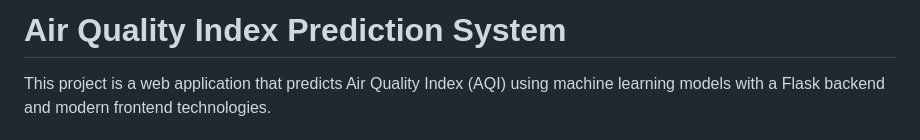
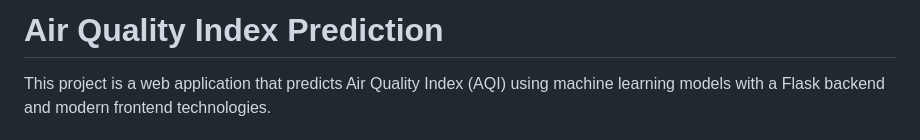
Before and after one commit to praveenkoliki11/Air_Quality_Prediction, a Markdown page: README.md, the part around the change. Rendered like a GitHub page.

```diff
--- a/README.md
+++ b/README.md
@@ -1,4 +1,4 @@
-# Air Quality Index Prediction System
+# Air Quality Index Prediction
 
 This project is a web application that predicts Air Quality Index (AQI) using machine learning models with a Flask backend and modern frontend technologies.
 
```
